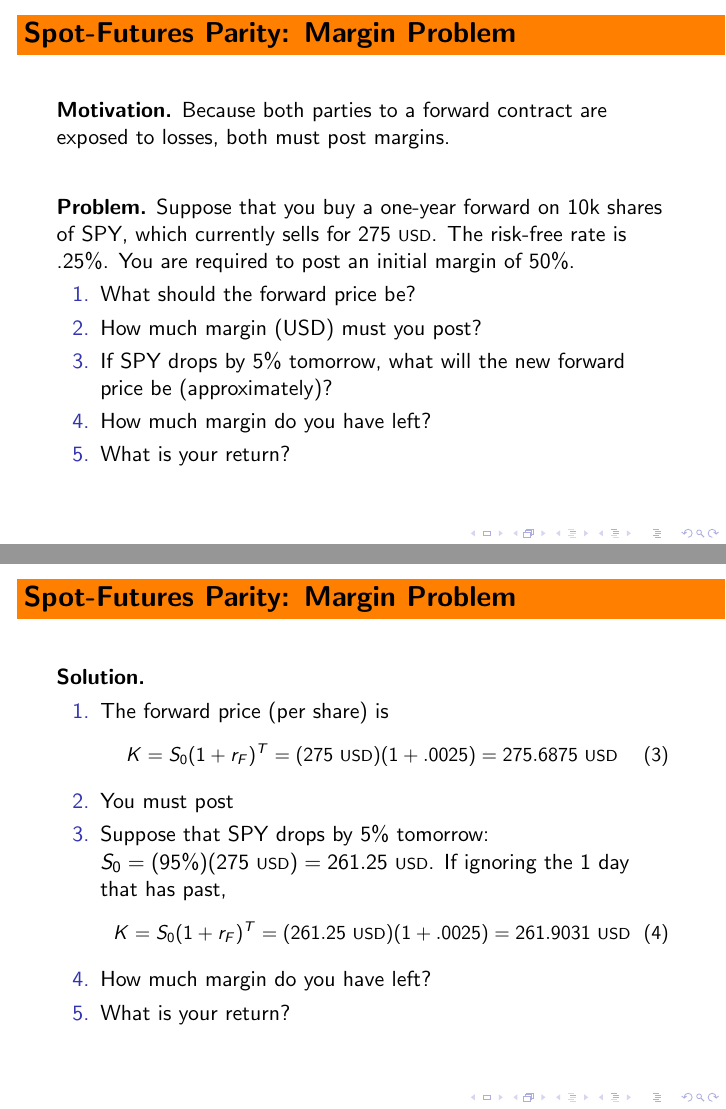
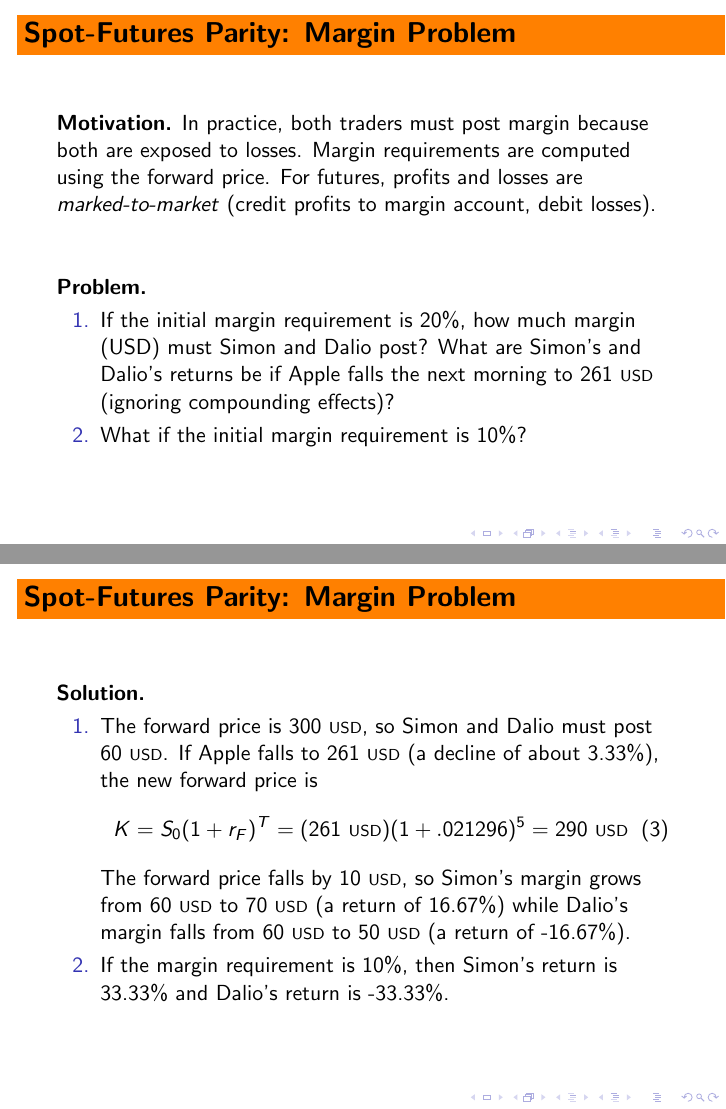
Before and after one commit to martelosaurus/investments-lectures, LaTeX slides (L51_ForwardsI/forwardsi.tex): pages 11 and 12 of 26, joined at a grey line. Compiled offline with pdfLaTeX.

Commit message:
fixed forward, swap examples

```diff
--- a/L51_ForwardsI/forwardsi.tex
+++ b/L51_ForwardsI/forwardsi.tex
@@ -134,14 +135,12 @@
 %-----------------------------------------------------------------------------%
 % pricing new forwards
 \begin{frame}{\ftexampl{\hypertarget{frame:spotfuturesparitymargin}{Spot-Futures Parity: Margin Problem}}}
-	\textbf{Motivation.} Because both parties to a forward contract are exposed to losses, both must post margins.\\
+	\textbf{Motivation.} In practice, both traders must post margin because both are exposed to losses. Margin requirements are computed using the forward price. For futures, profits and losses are \textit{marked-to-market} (credit profits to margin account, debit losses).
 	\vfill
-	\textbf{Problem.} Suppose that you buy a one-year forward on 10k shares of SPY, which currently sells for 275\usd. The risk-free rate is .25\%. You are required to post an initial margin of 50\%.  \begin{enumerate}
-		\item What should the forward price be?
-		\item How much margin (USD) must you post?
-		\item If SPY drops by 5\% tomorrow, what will the new forward price be (approximately)?
-		\item How much margin do you have left?
-		\item What is your return?
+	\textbf{Problem.}
+	\begin{enumerate}
+		\item If the initial margin requirement is 20\%, how much margin (USD) must Simon and Dalio post? What are Simon's and Dalio's returns be if Apple falls the next morning to $261\usd$ (ignoring compounding effects)?
+		\item What if the initial margin requirement is 10\%?
 	\end{enumerate}
 \end{frame}
 
@@ -150,17 +149,12 @@
 \begin{frame}{\ftexampl{Spot-Futures Parity: Margin Problem}}
 	\textbf{Solution.}
 	\begin{enumerate}
-		\item The forward price (per share) is
-			\begin{equation}\small
-				K=S_{0}(1+r_{F})^{T}=(275\usd)(1+.0025)=275.6875\usd
-			\end{equation}
-		\item You must post
-		\item Suppose that SPY drops by 5\% tomorrow: $S_{0}=(95\%)(275\usd)=261.25\usd$. If ignoring the 1 day that has past,
-			\begin{equation}\small
-				K=S_{0}(1+r_{F})^{T}=(261.25\usd)(1+.0025)=261.9031\usd
-			\end{equation}
-		\item How much margin do you have left?
-		\item What is your return?
+		\item The forward price is $300\usd$, so Simon and Dalio must post $60\usd$. If Apple falls to $261\usd$ (a decline of about 3.33\%), the new forward price is
+		\begin{equation}
+			K=S_{0}(1+r_{F})^{T}=(261\usd)(1+.021296)^{5}=290\usd
+		\end{equation}
+			The forward price falls by $10\usd$, so Simon's margin grows from $60\usd$ to $70\usd$ (a return of 16.67\%) while Dalio's margin falls from $60\usd$ to $50\usd$ (a return of -16.67\%).
+		\item If the margin requirement is 10\%, then Simon's return is 33.33\% and Dalio's return is -33.33\%.
 	\end{enumerate}
 \end{frame}
 
```
Also changed, not shown: L51_ForwardsI/forwardsi.pdf, L51_ForwardsI/forwardsi.tex (37 more changed lines), 2 other files.
